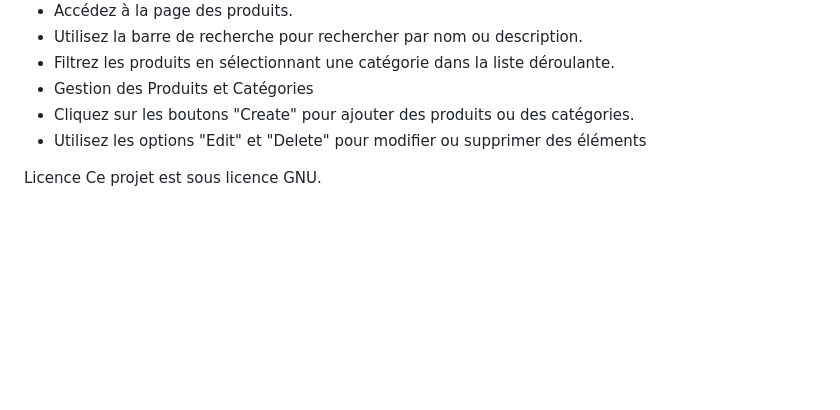
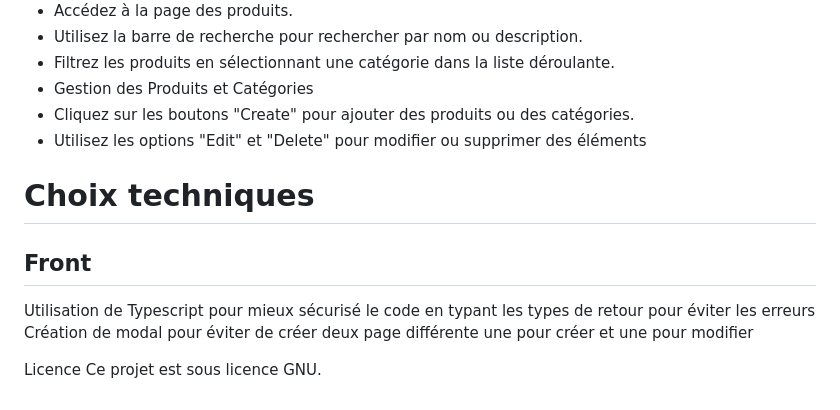
Before and after one commit to TheJoker971/TestTechnique, a Markdown page: README.md, the part around the change. GitHub-like rendering; blank space fills up the shorter version.

```diff
--- a/README.md
+++ b/README.md
@@ -171,5 +171,12 @@ L'application frontend est maintenant accessible à l'adresse : http://localhost
 * Cliquez sur les boutons "Create" pour ajouter des produits ou des catégories.
 * Utilisez les options "Edit" et "Delete" pour modifier ou supprimer des éléments
 
+# Choix techniques
+
+## Front
+
+Utilisation de Typescript pour mieux sécurisé le code en typant les types de retour pour éviter les erreurs
+Création de modal pour éviter de créer deux page différente une pour créer et une pour modifier
+
 Licence
 Ce projet est sous licence GNU.
```
